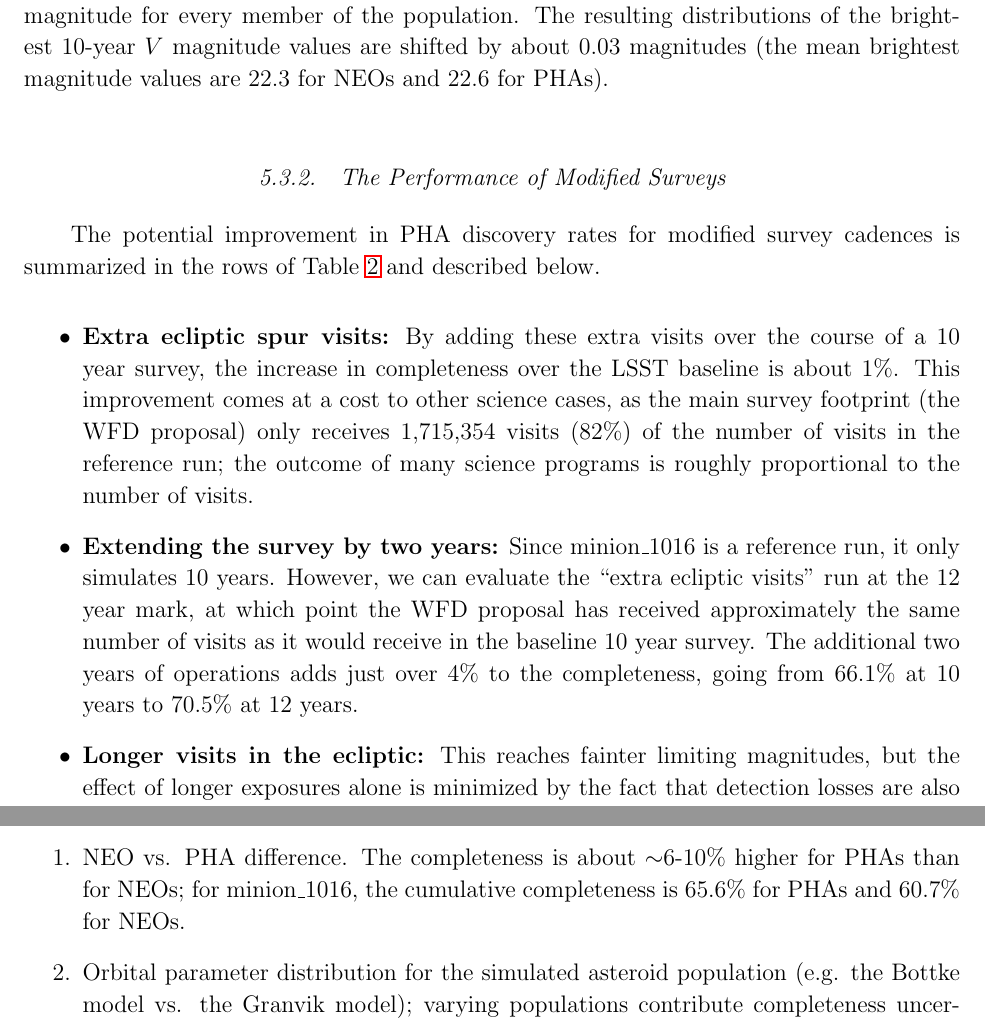
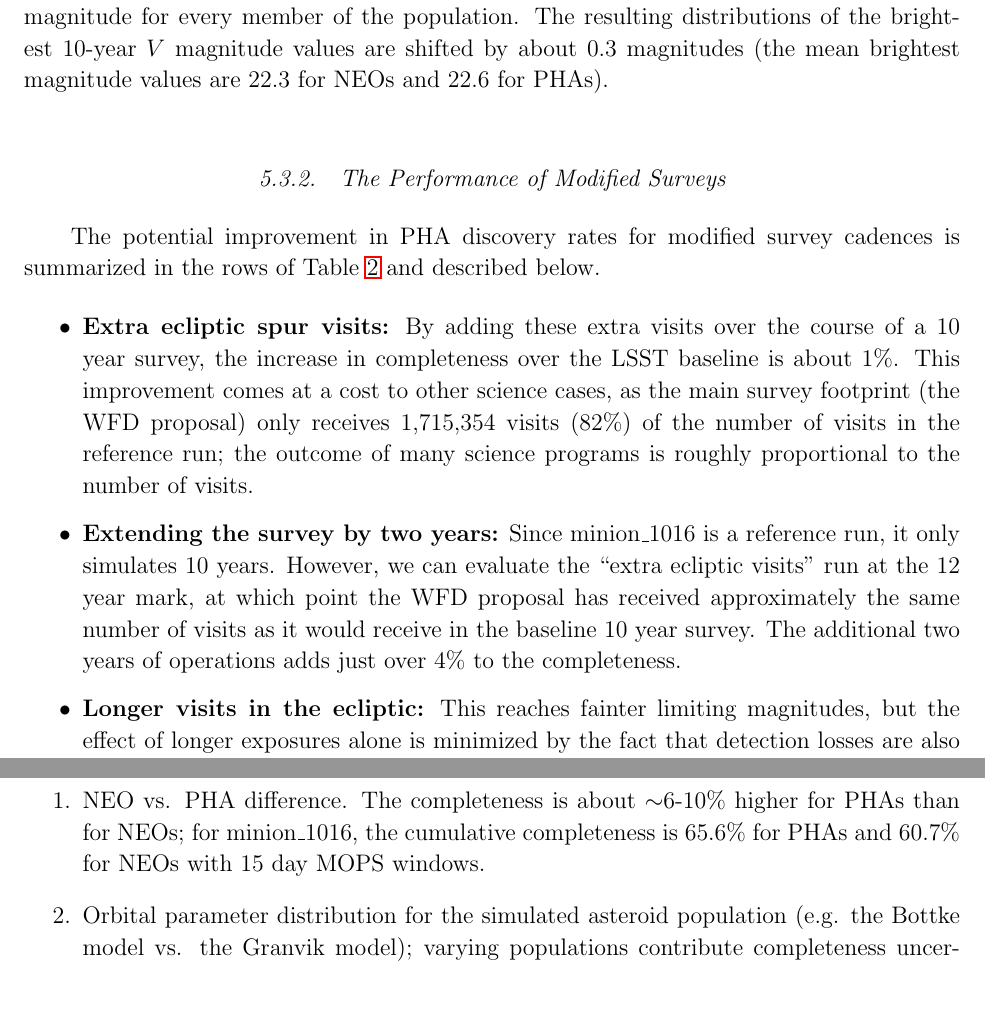
Before and after one commit to lsst-pst/neo_capabilities, a LaTeX paper (neo_capabilities.tex, which reads opsim.tex): two parts of pages 34 and 37 of 65, joined at a grey line, cut so that both start at the same text. Compiled offline with pdfLaTeX.

Commit message:
Small mods to clarify completeness re: which window

```diff
--- a/opsim.tex
+++ b/opsim.tex
@@ -276,7 +276,7 @@ the baseline cadence, the so-called ``rolling cadence'', is also favored by the
 
 When an NEO population is used instead of a PHA input population, the cumulative completeness is between 6-10\% lower
 (see Figure~\ref{fig:minionC1}). This is primarily due to differences in their orbital distributions, as illustrated in Figure~\ref{fig:PHA_orbits}. The definition of PHAs includes a Minimum Orbit Intersection Distance (MOID) with Earth of 0.05~AU, requiring PHAs to more closely approach Earth than NEOs (which are defined as simply having $q<1.3$~AU), and thus the PHAs achieve brighter peak V magnitudes than the NEOs. To quantify this effect, we calculated the apparent $V$ magnitude for both the NEO and PHA input populations every night for ten years, while accounting for trailing losses and assuming a constant $H=22$ magnitude for every member of the population. The resulting distributions of the
-brightest 10-year $V$ magnitude values are shifted by about 0.03 magnitudes (the mean brightest magnitude values are 22.3 for NEOs and 22.6 for PHAs).
+brightest 10-year $V$ magnitude values are shifted by about 0.3 magnitudes (the mean brightest magnitude values are 22.3 for NEOs and 22.6 for PHAs).
 
 
 \subsubsection{The Performance of Modified Surveys}
@@ -287,7 +287,7 @@ summarized in the rows of Table~\ref{tab:completeness} and described below.
 \begin{itemize}
 \item \textbf{Extra ecliptic spur visits:} By adding these extra visits over the course of a 10 year survey, the increase in completeness over the LSST baseline is about 1\%. This improvement comes at a cost to other science cases, as the main survey footprint (the WFD proposal) only receives 1,715,354 visits (82\%) of the number of visits in the reference run; the outcome of many science programs is roughly proportional to the number of visits.
 \item \textbf{Extending the survey by two years:} Since minion\_1016 is a reference run, it only simulates 10 years.
-However, we can evaluate the ``extra ecliptic visits'' run at the 12 year mark, at which point the WFD proposal has received approximately the same number of visits as it would receive in the baseline 10 year survey. The additional two years of operations adds just over 4\% to the completeness, going from 66.1\% at 10 years to 70.5\% at 12 years.
+However, we can evaluate the ``extra ecliptic visits'' run at the 12 year mark, at which point the WFD proposal has received approximately the same number of visits as it would receive in the baseline 10 year survey. The additional two years of operations adds just over 4\% to the completeness.
 \item \textbf{Longer visits in the ecliptic:} This reaches fainter limiting magnitudes, but the effect of longer exposures alone is minimized by the fact that detection losses are also increased. It is also hard to disentangle the effects of increasing the visit time near the Ecliptic and the resulting lower frequency of observations (and thus fewer opportunities for sets of observations matching the basic discovery criteria). The small modifications made by this survey strategy show almost no change in completeness, {\it until} detection losses are partially compensated for by modifying source detection algorithms to the trailing loss level; then this run provides a 1\% increase in completeness compared to the ``extra ecliptic visits'' survey at twelve years.
 \item \textbf{Aggressively NEO-focused survey:} This survey uses a limited filter set, discards other proposals, and uses longer exposures along the ecliptic. This survey shows an increase in completeness (75.8\%), relative to the ``extra ecliptic visits'' survey of about 1.5\%, after using longer MOPS windows and pushing source detection to the trailing loss level.
 However, many science programs would be jeopardized with this observing strategy because observations in the $uzy$ filters,
@@ -365,7 +365,7 @@ in completeness (in practice, the completeness of a given operating survey is be
 re-discovery rate). Based on our analysis, the leading systematic effects in simulated completeness estimates are:
 \begin{enumerate}
 \item NEO vs. PHA difference. The completeness is about $\sim$6-10\% higher for PHAs than for NEOs;
-for minion\_1016, the cumulative completeness is 65.6\% for PHAs and 60.7\% for NEOs.
+for minion\_1016, the cumulative completeness is 65.6\% for PHAs and 60.7\% for NEOs with 15 day MOPS windows.
 \item Orbital parameter distribution for the simulated asteroid population (e.g. the Bottke model
              vs. the Granvik model); varying populations contribute completeness uncertainty of about a few percent)
 \item Different sample definitions: $H<22$ vs. $D>140$m (as shown by \citealt{GMS2016}, completeness
```
Also changed, not shown: opsim.tex (2 more changed lines).
